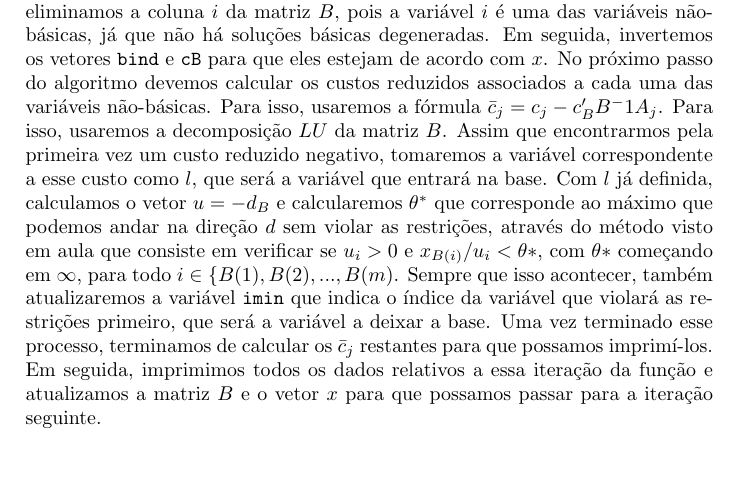
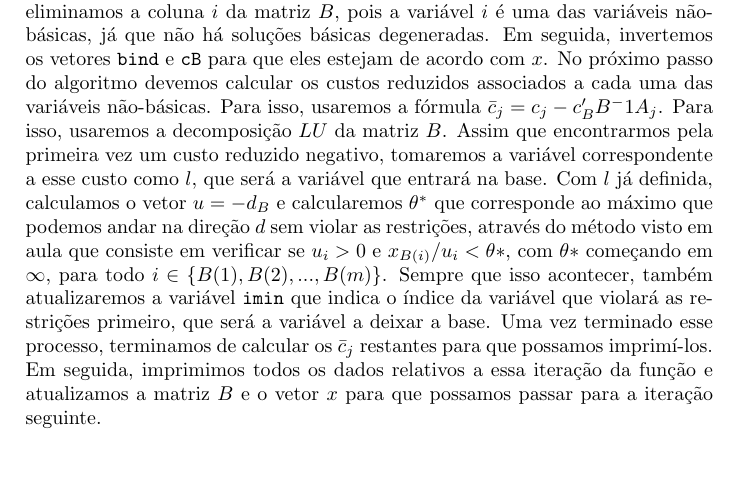
Before and after one commit to guischutzer/MAC0315-EP2-Tolherme, a LaTeX document (Relatorio.tex): part of the page, cut so that both start at the same text. Compiled offline with pdfLaTeX.

Commit message:
Correção de colchete rs

```diff
--- a/Relatorio.tex
+++ b/Relatorio.tex
@@ -24,7 +24,7 @@ Para realizar este exercício, passamos a tratar todos os vetores que vimos em a
 
 A partir dos argumentos da função \texttt{simplex}, começamos a primeira iteração do algoritmo copiando a matriz $A$ para a $B$ e em seguida varremos o vetor $x$ de trás para frente, para evitar que ao eliminar colunas de $B$ acabemos acessando a posição errada na próxima iteração desse loop, e, para cada elemento $i$, adicionamos ao vetor \texttt{bind} seu índice caso o valor de $x_{i}$ seja diferente de zero (o que implica que aquela é uma variável básica), e ao mesmo tempo construímos o vetor \texttt{cB}, que representa os custos associados às variáveis básicas. Caso contrário, eliminamos a coluna $i$ da matriz $B$, pois a variável $i$ é uma das variáveis não-básicas, já que não há soluções básicas degeneradas. Em seguida, invertemos os vetores \texttt{bind} e \texttt{cB} para que eles estejam de acordo com $x$.
 No próximo passo do algoritmo devemos calcular os custos reduzidos associados a cada uma das variáveis não-básicas. Para isso, usaremos a fórmula \begin{math}\bar{c}_{j} = c_{j} - c'_{B}B^-1A_{j}\end{math}. Para isso, usaremos a decomposição $LU$ da matriz $B$.
-Assim que encontrarmos pela primeira vez um custo reduzido negativo, tomaremos a variável correspondente a esse custo como $l$, que será a variável que entrará na base. Com $l$ já definida, calculamos o vetor $u = -d_{B}$ e calcularemos $\theta^*$ que corresponde ao máximo que podemos andar na direção $d$ sem violar as restrições, através do método visto em aula que consiste em verificar se $u_{i} > 0$ e $x_{B(i)}/u_{i} < \theta*$, com $\theta*$ começando em $\infty$, para todo $i \in \{B(1), B(2), ..., B(m)}$. Sempre que isso acontecer, também atualizaremos a variável \texttt{imin} que indica o índice da variável que violará as restrições primeiro, que será a variável a deixar a base.
+Assim que encontrarmos pela primeira vez um custo reduzido negativo, tomaremos a variável correspondente a esse custo como $l$, que será a variável que entrará na base. Com $l$ já definida, calculamos o vetor $u = -d_{B}$ e calcularemos $\theta^*$ que corresponde ao máximo que podemos andar na direção $d$ sem violar as restrições, através do método visto em aula que consiste em verificar se $u_{i} > 0$ e $x_{B(i)}/u_{i} < \theta*$, com $\theta*$ começando em $\infty$, para todo $i \in \{B(1), B(2), ..., B(m)\}$. Sempre que isso acontecer, também atualizaremos a variável \texttt{imin} que indica o índice da variável que violará as restrições primeiro, que será a variável a deixar a base.
 Uma vez terminado esse processo, terminamos de calcular os $\bar{c}_{j}$ restantes para que possamos imprimí-los.
 Em seguida, imprimimos todos os dados relativos a essa iteração da função e atualizamos a matriz $B$ e o vetor $x$ para que possamos passar para a iteração seguinte.
 
```
